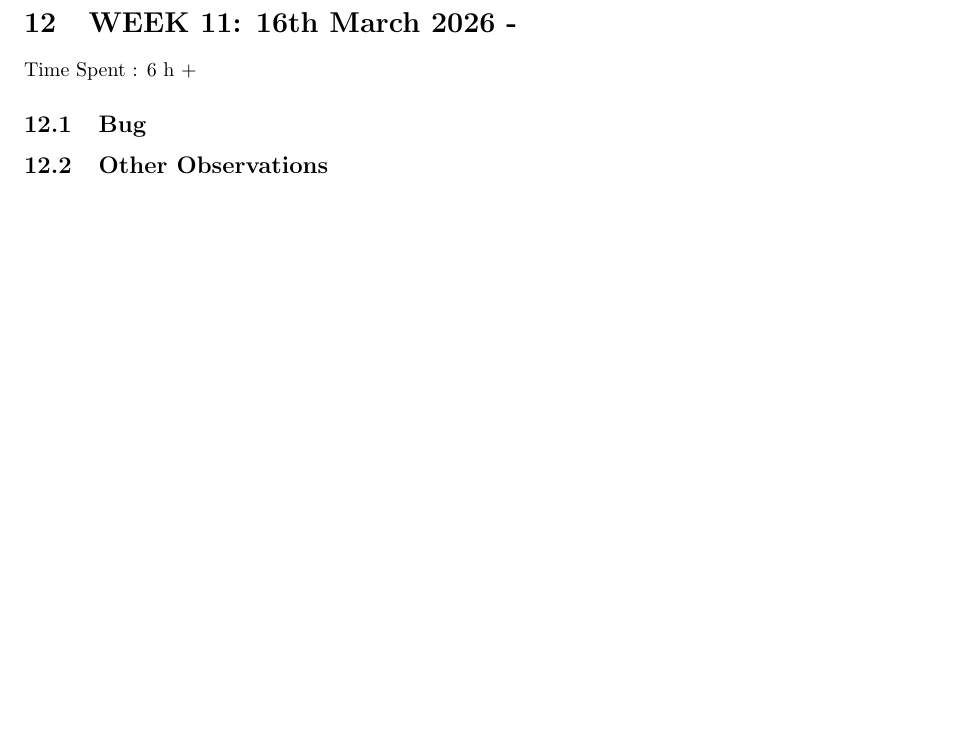
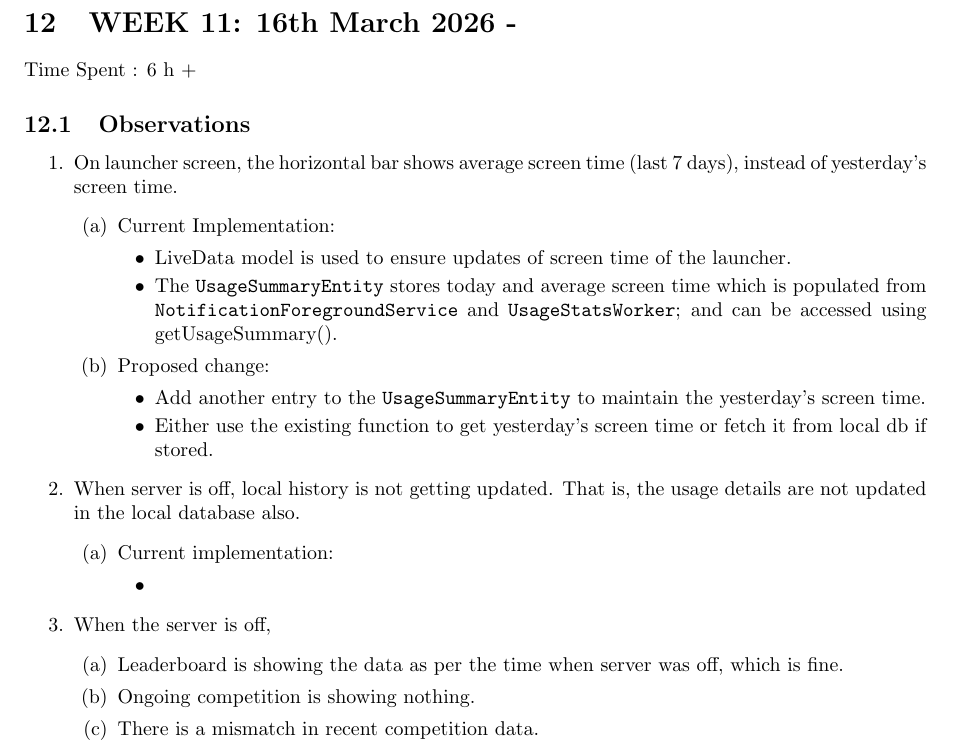
Before and after one commit to PragathiGyara/Pragathi_MTP2_weeklyReport, a LaTeX document (MTP2_WeeklyReport/main.tex): part of page 48 of 50, cut so that both start at the same text, the shorter picture padded with empty space. Compiled offline with pdfLaTeX.

Commit message:
Report Update

```diff
--- a/MTP2_WeeklyReport/main.tex
+++ b/MTP2_WeeklyReport/main.tex
@@ -2109,8 +2109,35 @@ wakeLock.acquire(2*60*1000L);
 \newpage
 \section{WEEK 11: 16th March 2026 - }
 Time Spent : 6 h +
-\subsection{Bug}
-\subsection{Other Observations}
+\subsection{Observations}
+\begin{enumerate}
+    \item On launcher screen, the horizontal bar shows average screen time (last 7 days), instead of yesterday's screen time.
+    \begin{enumerate}
+        \item Current Implementation:
+        \begin{itemize}
+            \item LiveData model is used to ensure updates of screen time of the launcher.
+            \item The \texttt{UsageSummaryEntity} stores today and average screen time which is populated from \texttt{NotificationForegroundService} and \texttt{UsageStatsWorker}; and can be accessed using getUsageSummary().
+        \end{itemize}
+        \item Proposed change:
+        \begin{itemize}
+            \item Add another entry to the \texttt{UsageSummaryEntity} to maintain the yesterday's screen time.
+            \item Either use the existing function to get yesterday's screen time or fetch it from local db if stored.
+        \end{itemize}
+    \end{enumerate}
+    \item When server is off, local history is not getting updated. That is, the usage details are not updated in the local database also.
+    \begin{enumerate}
+        \item Current implementation:
+        \begin{itemize}
+            \item
+        \end{itemize}
+    \end{enumerate}
+    \item When the server is off,
+    \begin{enumerate}
+        \item Leaderboard is showing the data as per the time when server was off, which is fine.
+        \item Ongoing competition is showing nothing.
+        \item There is a mismatch in recent competition data.
+    \end{enumerate}
+\end{enumerate}
 
 \newpage
 \printbibliography
```
